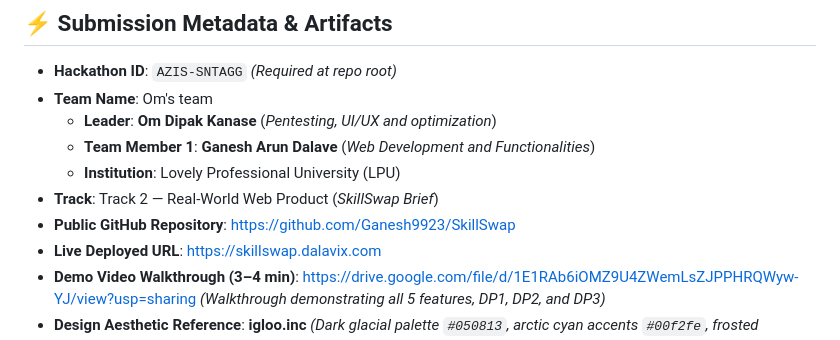
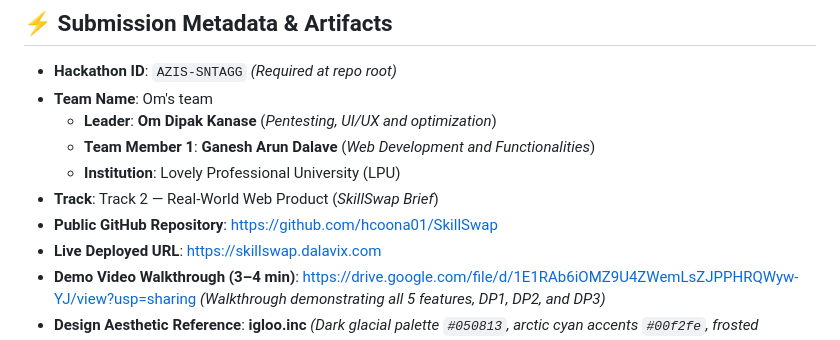
Before and after one commit to Ganesh9923/SkillSwap, a Markdown page: README.md, the part around the change. GitHub-like rendering.

Commit message:
Update GitHub repository link in README

```diff
--- a/README.md
+++ b/README.md
@@ -14,7 +14,7 @@
   - **Team Member 1**: **Ganesh Arun Dalave** (*Web Development and Functionalities*)
   - **Institution**: Lovely Professional University (LPU)
 - **Track**: Track 2 — Real-World Web Product (*SkillSwap Brief*)
-- **Public GitHub Repository**: [https://github.com/Ganesh9923/SkillSwap](https://github.com/Ganesh9923/SkillSwap)
+- **Public GitHub Repository**: [https://github.com/hcoona01/SkillSwap](https://github.com/hcoona01/SkillSwap)
 - **Live Deployed URL**: [https://skillswap.dalavix.com](https://skillswap.dalavix.com)
 - **Demo Video Walkthrough (3–4 min)**: [https://drive.google.com/file/d/1E1RAb6iOMZ9U4ZWemLsZJPPHRQWyw-YJ/view?usp=sharing](https://drive.google.com/file/d/1E1RAb6iOMZ9U4ZWemLsZJPPHRQWyw-YJ/view?usp=sharing) *(Walkthrough demonstrating all 5 features, DP1, DP2, and DP3)*
 - **Design Aesthetic Reference**: **igloo.inc** *(Dark glacial palette `#050813`, arctic cyan accents `#00f2fe`, frosted glassmorphic card surfaces, scroll-staged reveals, tactile micro-interactions)*
```
